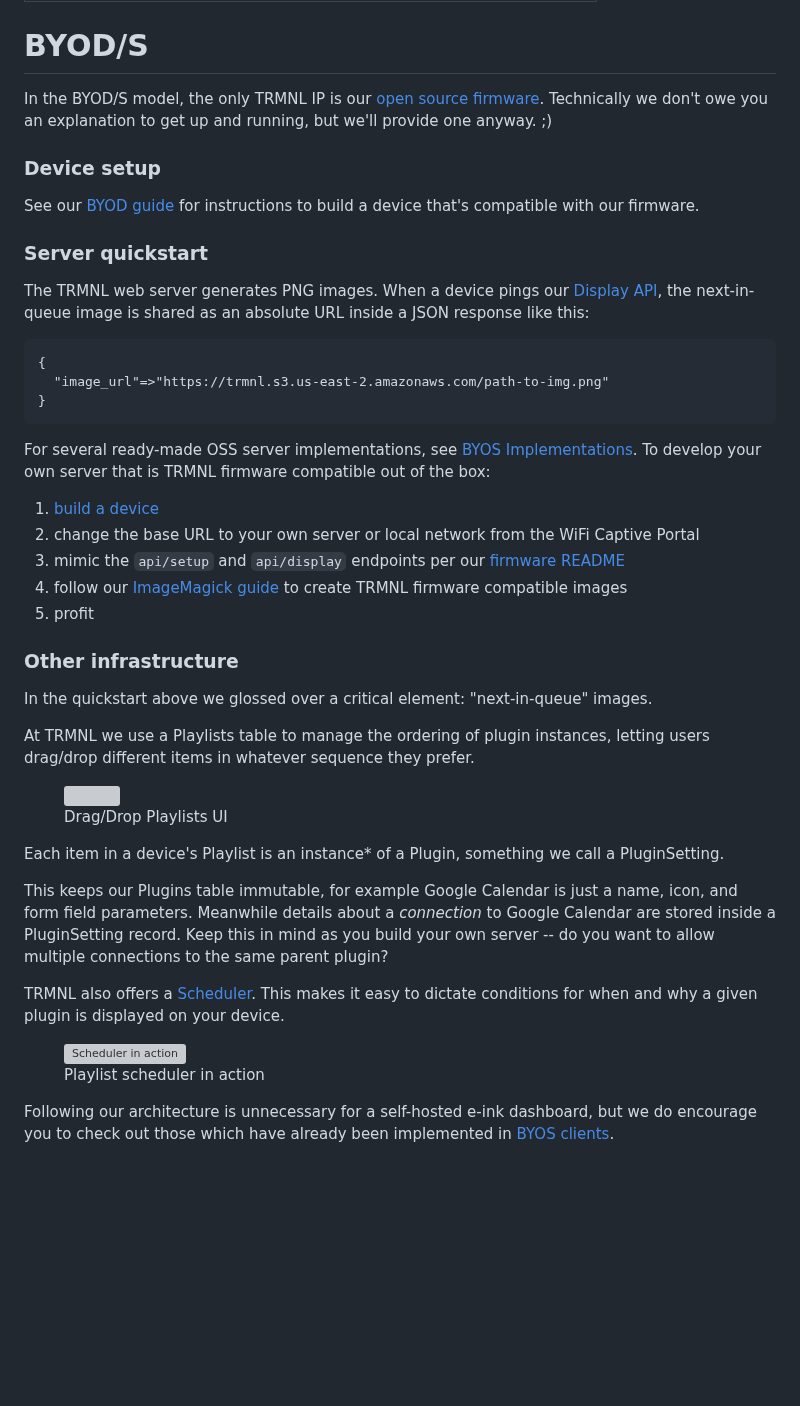
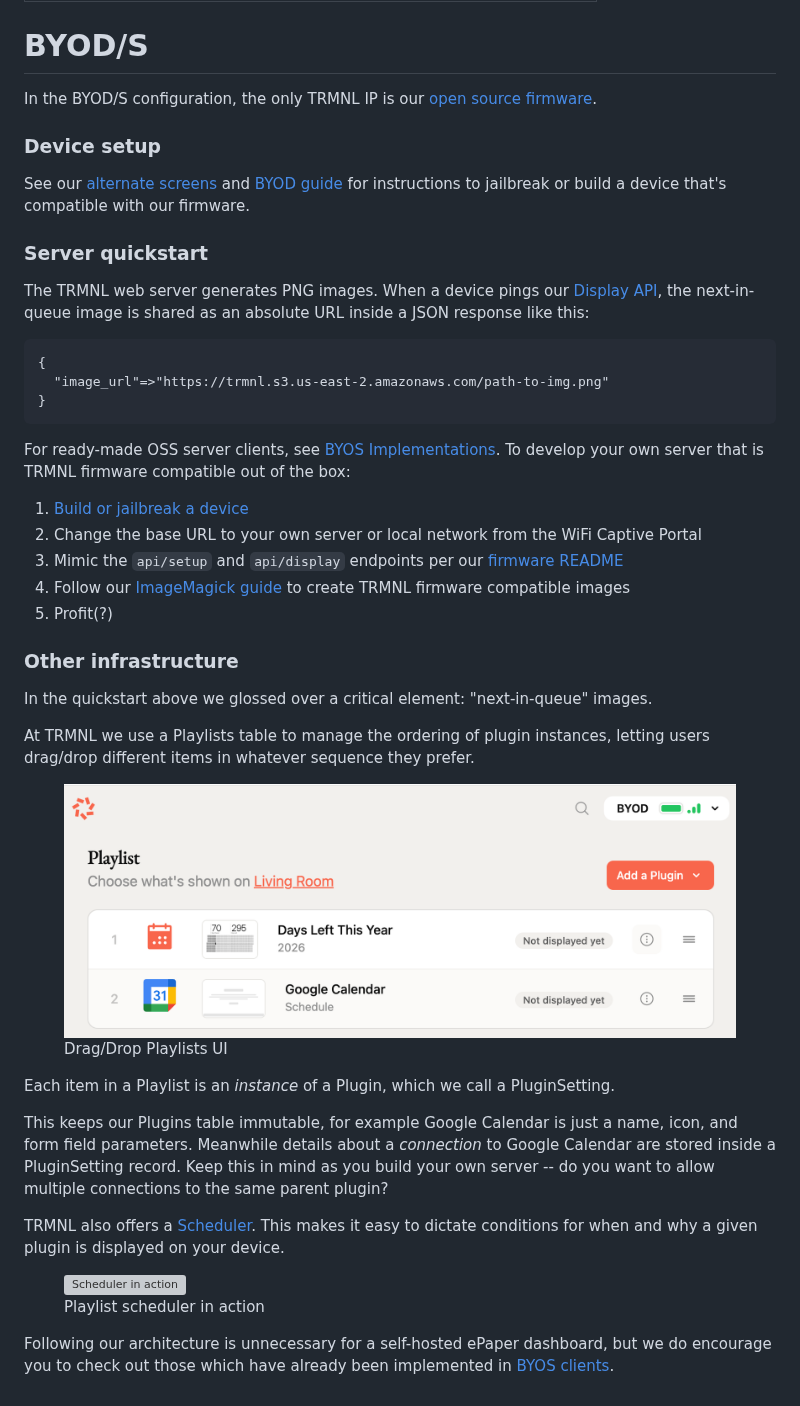
Before and after one commit to usetrmnl/api-docs, a Markdown page: diy/byod-s.md, the part around one of its changes. Rendered like a GitHub page; pictures changed too: .gitbook/assets/TRMNL-playlist-items.png (added); blank space fills up the shorter version; grey boxes are pictures that could not be loaded.

Commit message:
GITBOOK-209: No subject

````diff
--- a/diy/byod-s.md
+++ b/diy/byod-s.md
@@ -4,11 +4,11 @@ description: Bring your own device, and build your own server for the device to
 
 # BYOD/S
 
-In the BYOD/S model, the only TRMNL IP is our [open source firmware](https://github.com/usetrmnl/firmware). Technically we don't owe you an explanation to get up and running, but we'll provide one anyway. ;)
+In the BYOD/S configuration, the only TRMNL IP is our [open source firmware](https://github.com/usetrmnl/firmware).
 
 ### Device setup
 
-See our [BYOD guide](byod.md) for instructions to build a device that's compatible with our firmware.
+See our [alternate screens](https://github.com/usetrmnl/#alternative-screens-and-clients) and [BYOD guide](byod.md) for instructions to jailbreak or build a device that's compatible with our firmware.
 
 ### Server quickstart
 
@@ -20,13 +20,13 @@ The TRMNL web server generates PNG images. When a device pings our [Display API]
 }
 ```
 
-For several ready-made OSS server implementations, see [BYOS Implementations](https://docs.trmnl.com/go/diy/byos#implementations). To develop your own server that is TRMNL firmware compatible out of the box:
+For ready-made OSS server clients, see [BYOS Implementations](https://docs.trmnl.com/go/diy/byos#implementations). To develop your own server that is TRMNL firmware compatible out of the box:
 
-1. [build a device](byod.md)
-2. change the base URL to your own server or local network from the WiFi Captive Portal
-3. mimic the `api/setup` and `api/display` endpoints per our [firmware README](https://github.com/usetrmnl/firmware)
-4. follow our [ImageMagick guide](imagemagick-guide.md) to create TRMNL firmware compatible images
-5. profit
+1. [Build or jailbreak a device](byod.md)
+2. Change the base URL to your own server or local network from the WiFi Captive Portal
+3. Mimic the `api/setup` and `api/display` endpoints per our [firmware README](https://github.com/usetrmnl/firmware)
+4. Follow our [ImageMagick guide](imagemagick-guide.md) to create TRMNL firmware compatible images
+5. Profit(?)
 
 ### Other infrastructure
 
@@ -34,9 +34,9 @@ In the quickstart above we glossed over a critical element: "next-in-queue" imag
 
 At TRMNL we use a Playlists table to manage the ordering of plugin instances, letting users drag/drop different items in whatever sequence they prefer.
 
-<figure><img src="../.gitbook/assets/trmnl-playlist-drag-drop.png" alt=""><figcaption><p>Drag/Drop Playlists UI</p></figcaption></figure>
+<figure><img src="../.gitbook/assets/TRMNL-playlist-items.png" alt=""><figcaption><p>Drag/Drop Playlists UI</p></figcaption></figure>
 
-Each item in a device's Playlist is an instance\* of a Plugin, something we call a PluginSetting.
+Each item in a Playlist is an _instance_ of a Plugin, which we call a PluginSetting.
 
 This keeps our Plugins table immutable, for example Google Calendar is just a name, icon, and form field parameters. Meanwhile details about a _connection_ to Google Calendar are stored inside a PluginSetting record. Keep this in mind as you build your own server -- do you want to allow multiple connections to the same parent plugin?
 
@@ -44,4 +44,4 @@ TRMNL also offers a [Scheduler](https://app.gitbook.com/u/m0dkWlfTUdWGp1iNjs5aX2
 
 <figure><img src="../.gitbook/assets/TRMNL-playlist-scheduler.png" alt="Scheduler in action"><figcaption><p>Playlist scheduler in action</p></figcaption></figure>
 
-Following our architecture is unnecessary for a self-hosted e-ink dashboard, but we do encourage you to check out those which have already been implemented in [BYOS clients](byos.md).
+Following our architecture is unnecessary for a self-hosted ePaper dashboard, but we do encourage you to check out those which have already been implemented in [BYOS clients](byos.md).
````
Also changed, not shown: other parts of diy/byod-s.md (+1 -1 lines).
